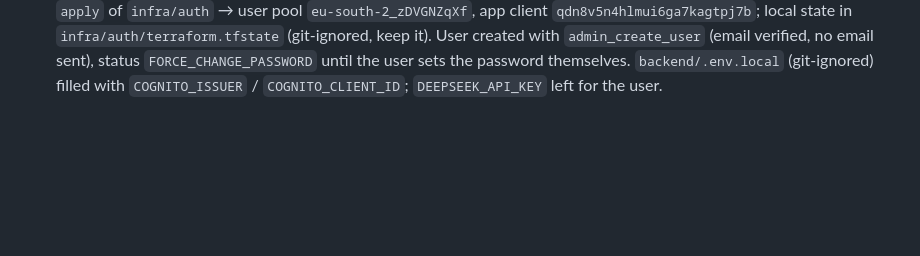
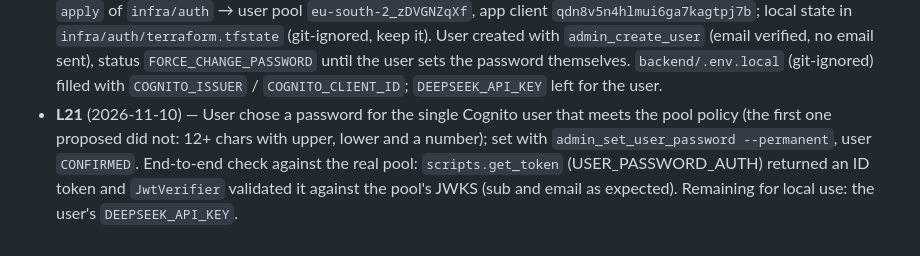
Before and after one commit to cristoge/TIC_project, a Markdown page: odd/tasks/aws-migration.md, the part around the change. GitHub-like rendering; blank space fills up the shorter version.

Commit message:
docs(odd): record the Cognito login check

```diff
--- a/odd/tasks/aws-migration.md
+++ b/odd/tasks/aws-migration.md
@@ -54,3 +54,4 @@ Branch: `migration` · Delivery strategy: ask-on-risk (chain strategy not chosen
 - **L18** (2026-11-10) — Native review assess of `c8b0d02` alone (base `8d0b68c`): medium, `under_budget`. Deferred review of the Cognito stack (base `cd60398`, covers `c6889e2`..`c8b0d02`, lens risk): consent relayed, user chose "Omitir esta vez" → `declined_this_candidate`. Next: user tries local mode (needs `terraform apply` of `infra/auth` + their user, a DeepSeek key, Ollama running); then `infra/app` (T7) and the evaluation set (T3, needs PDFs).
 - **L19** (2026-11-10) — User: "vale creo que nos hemos pasado haciendo lo de aws, la idea era mejorar el proyecto no? entonces la cosa seria quitar todo lo de aws y que funcione en local primero no? y luego ya migramos a aws"; after the options (park vs delete): "entonces aparcamos y usamos cognito ok?". Decision: local first; AWS code stays (isolated adapters, tested) but is not deployed; `infra/app` and T8 parked; Cognito (`infra/auth`) is the only AWS service used locally. Applying `infra/auth` still needs the user's explicit go-ahead and credentials.
 - **L20** (2026-11-10) — User: "cambia a eu-south-2" (Cognito available there, checked; `7a520d9`), then "si hazlo, usa 2627_cristopher.marrasquin@iticbcn.cat". With the `[default]` profile in `eu-south-2`: `terraform plan` (2 to add) and `apply` of `infra/auth` → user pool `eu-south-2_zDVGNZqXf`, app client `qdn8v5n4hlmui6ga7kagtpj7b`; local state in `infra/auth/terraform.tfstate` (git-ignored, keep it). User created with `admin_create_user` (email verified, no email sent), status `FORCE_CHANGE_PASSWORD` until the user sets the password themselves. `backend/.env.local` (git-ignored) filled with `COGNITO_ISSUER` / `COGNITO_CLIENT_ID`; `DEEPSEEK_API_KEY` left for the user.
+- **L21** (2026-11-10) — User chose a password for the single Cognito user that meets the pool policy (the first one proposed did not: 12+ chars with upper, lower and a number); set with `admin_set_user_password --permanent`, user `CONFIRMED`. End-to-end check against the real pool: `scripts.get_token` (USER_PASSWORD_AUTH) returned an ID token and `JwtVerifier` validated it against the pool's JWKS (sub and email as expected). Remaining for local use: the user's `DEEPSEEK_API_KEY`.
```
